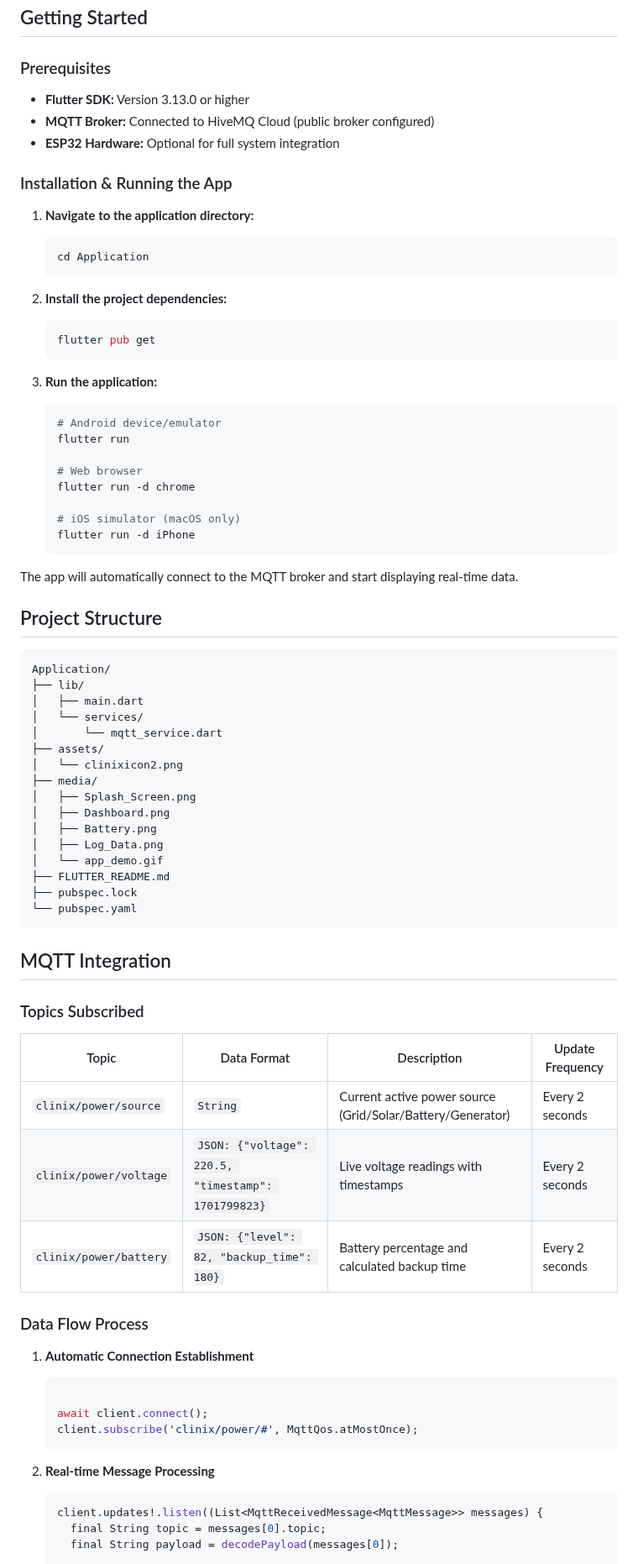
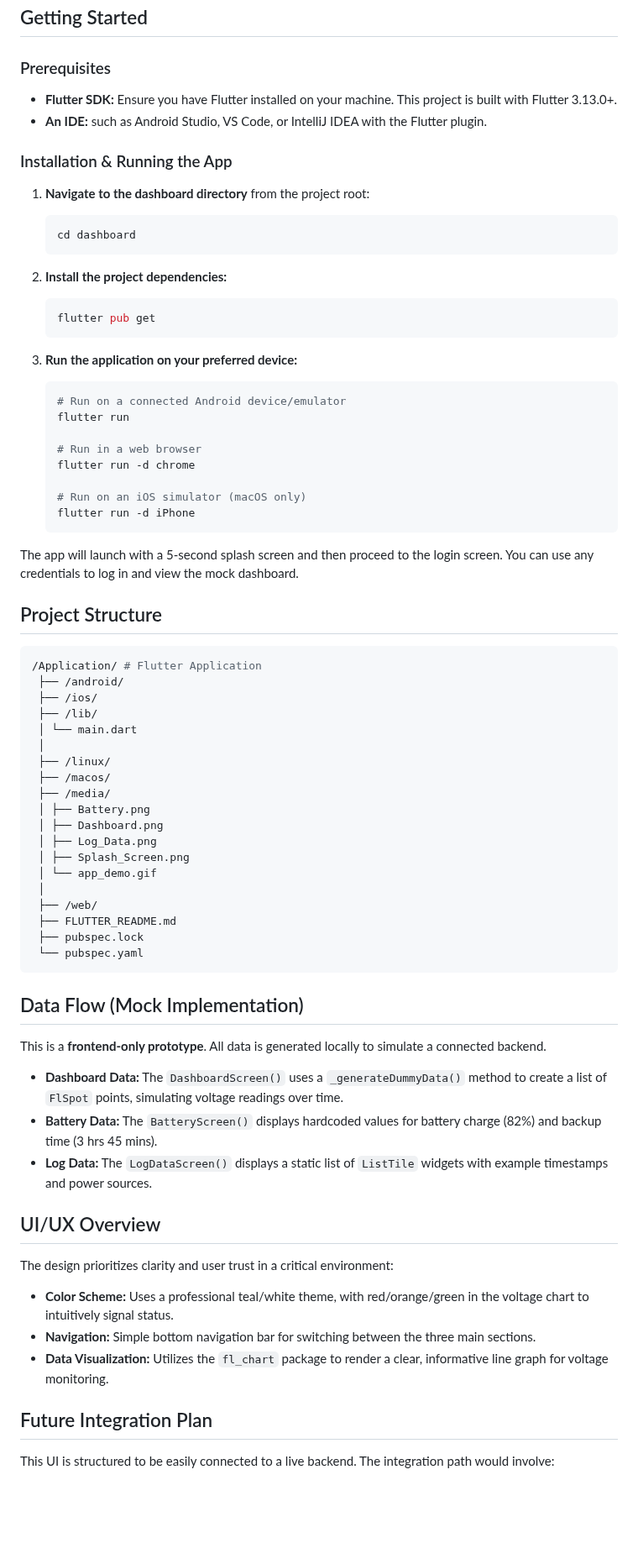
Before and after one commit to saikesavvyas/CliniX, a Markdown page: Application/FLUTTER_README.md, the part around one of its changes. Shown at 84% size. Rendered like a GitHub page; blank space fills up the shorter version.

````diff
--- a/Application/FLUTTER_README.md
+++ b/Application/FLUTTER_README.md
@@ -65,15 +50,14 @@ graph LR
 
 ### Prerequisites
 
-- **Flutter SDK:** Version 3.13.0 or higher
-- **MQTT Broker:** Connected to HiveMQ Cloud (public broker configured)
-- **ESP32 Hardware:** Optional for full system integration
+- **Flutter SDK:** Ensure you have Flutter installed on your machine. This project is built with Flutter 3.13.0+.
+- **An IDE:** such as Android Studio, VS Code, or IntelliJ IDEA with the Flutter plugin.
 
 ### Installation & Running the App
 
-1.  **Navigate to the application directory:**
+1.  **Navigate to the dashboard directory** from the project root:
     ```bash
-    cd Application
+    cd dashboard
     ```
 
 2.  **Install the project dependencies:**
@@ -81,62 +65,59 @@ graph LR
     flutter pub get
     ```
 
-3.  **Run the application:**
+3.  **Run the application on your preferred device:**
     ```bash
-    # Android device/emulator
+    # Run on a connected Android device/emulator
     flutter run
 
-    # Web browser
+    # Run in a web browser
     flutter run -d chrome
 
-    # iOS simulator (macOS only)
+    # Run on an iOS simulator (macOS only)
     flutter run -d iPhone
     ```
 
-The app will automatically connect to the MQTT broker and start displaying real-time data.
+The app will launch with a 5-second splash screen and then proceed to the login screen. You can use any credentials to log in and view the mock dashboard.
 
 ## Project Structure
+```bash
+/Application/ # Flutter Application
+ ├── /android/
+ ├── /ios/
+ ├── /lib/
+ │ └── main.dart
+ │
+ ├── /linux/
+ ├── /macos/
+ ├── /media/
+ │ ├── Battery.png
+ │ ├── Dashboard.png
+ │ ├── Log_Data.png
+ │ ├── Splash_Screen.png
+ │ └── app_demo.gif
+ │
+ ├── /web/
+ ├── FLUTTER_README.md
+ ├── pubspec.lock
+ └── pubspec.yaml
+```
 
-```bash
-Application/
-├── lib/
-│   ├── main.dart
-│   └── services/
-│       └── mqtt_service.dart
-├── assets/
-│   └── clinixicon2.png
-├── media/
-│   ├── Splash_Screen.png
-│   ├── Dashboard.png
-│   ├── Battery.png
-│   ├── Log_Data.png
-│   └── app_demo.gif
-├── FLUTTER_README.md
-├── pubspec.lock
-└── pubspec.yaml
-```
-## MQTT Integration
+## Data Flow (Mock Implementation)
 
-### Topics Subscribed
+This is a **frontend-only prototype**. All data is generated locally to simulate a connected backend.
 
-| Topic | Data Format | Description | Update Frequency |
-|-------|-------------|-------------|------------------|
-| `clinix/power/source` | `String` | Current active power source<br>(Grid/Solar/Battery/Generator) | Every 2 seconds |
-| `clinix/power/voltage` | `JSON: {"voltage": 220.5, "timestamp": 1701799823}` | Live voltage readings with timestamps | Every 2 seconds |
-| `clinix/power/battery` | `JSON: {"level": 82, "backup_time": 180}` | Battery percentage and calculated backup time | Every 2 seconds |
+- **Dashboard Data:** The `DashboardScreen()` uses a `_generateDummyData()` method to create a list of `FlSpot` points, simulating voltage readings over time.
+- **Battery Data:** The `BatteryScreen()` displays hardcoded values for battery charge (82%) and backup time (3 hrs 45 mins).
+- **Log Data:** The `LogDataScreen()` displays a static list of `ListTile` widgets with example timestamps and power sources.
 
-### Data Flow Process
+## UI/UX Overview
 
-1.  **Automatic Connection Establishment**
-    ```dart
+The design prioritizes clarity and user trust in a critical environment:
+- **Color Scheme:** Uses a professional teal/white theme, with red/orange/green in the voltage chart to intuitively signal status.
+- **Navigation:** Simple bottom navigation bar for switching between the three main sections.
+- **Data Visualization:** Utilizes the `fl_chart` package to render a clear, informative line graph for voltage monitoring.
 
-    await client.connect();
-    client.subscribe('clinix/power/#', MqttQos.atMostOnce);
-    ```
+## Future Integration Plan
 
-2.  **Real-time Message Processing**
-    ```dart
-    client.updates!.listen((List<MqttReceivedMessage<MqttMessage>> messages) {
-      final String topic = messages[0].topic;
-      final String payload = decodePayload(messages[0]);
+This UI is structured to be easily connected to a live backend. The integration path would involve:
 
````
Also changed, not shown: other parts of Application/FLUTTER_README.md (+35 -115 lines).
